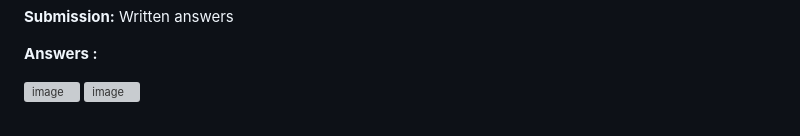
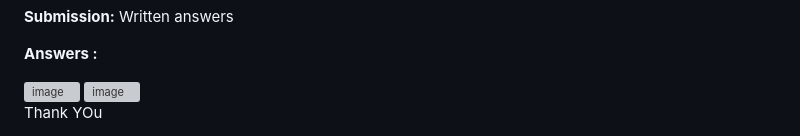
Before and after one commit to preeyaansh-singh/CodingGita-Assignments, a Markdown page: Git & GitHub-Assignments-CG/04. Git Configuration & Core Concepts/Solution.md, the part around the change. Drawn GitHub-style; grey boxes are pictures that could not be loaded.

Commit message:
Day_4_Completed

```diff
--- a/Git & GitHub-Assignments-CG/04. Git Configuration & Core Concepts/Solution.md
+++ b/Git & GitHub-Assignments-CG/04. Git Configuration & Core Concepts/Solution.md
@@ -125,3 +125,7 @@ Fill in the missing stages and the commands used at each step.
 
 <img width="1600" height="1275" alt="image" src="https://github.com/user-attachments/assets/381a6799-b5fa-4344-b17c-daa45be62f3c" />
 <img width="1600" height="934" alt="image" src="https://github.com/user-attachments/assets/13941b8f-a8eb-423a-9bf1-6c09a87e1633" />
+
+
+
+Thank YOu
```
